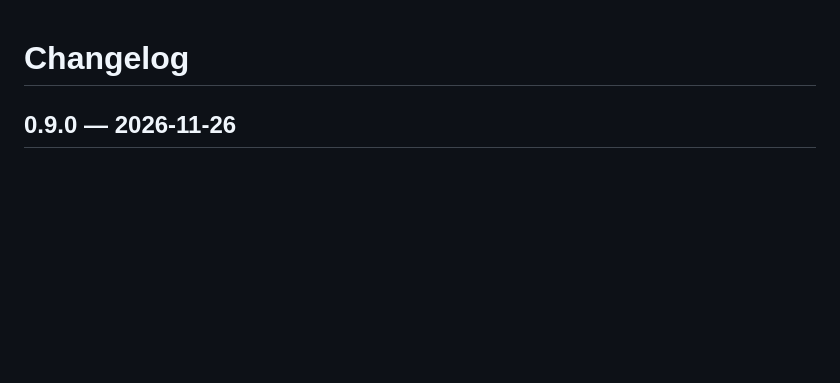
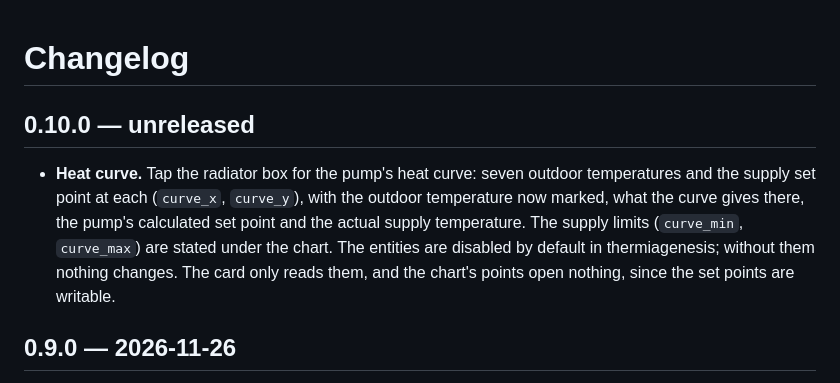
Before and after one commit to JanJoh/calibra-card, a Markdown page: CHANGELOG.md, the part around the change. Rendered like a GitHub page; blank space fills up the shorter version.

```diff
--- a/CHANGELOG.md
+++ b/CHANGELOG.md
@@ -1,4 +1,8 @@
 # Changelog
+
+## 0.10.0 — unreleased
+
+- **Heat curve.** Tap the radiator box for the pump's heat curve: seven outdoor temperatures and the supply set point at each (`curve_x`, `curve_y`), with the outdoor temperature now marked, what the curve gives there, the pump's calculated set point and the actual supply temperature. The supply limits (`curve_min`, `curve_max`) are stated under the chart. The entities are disabled by default in thermiagenesis; without them nothing changes. The card only reads them, and the chart's points open nothing, since the set points are writable.
 
 ## 0.9.0 — 2026-11-26
 
```
Also changed, not shown: README.md (+25 -1 lines), images/heat-curve-light-760.png (added), 3 other files.
